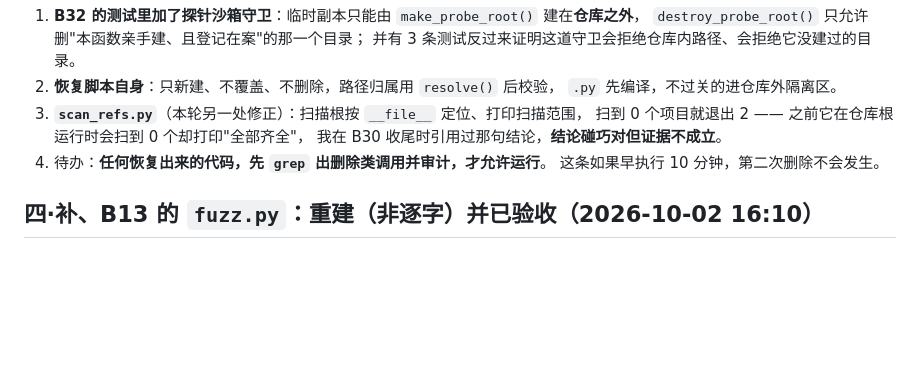
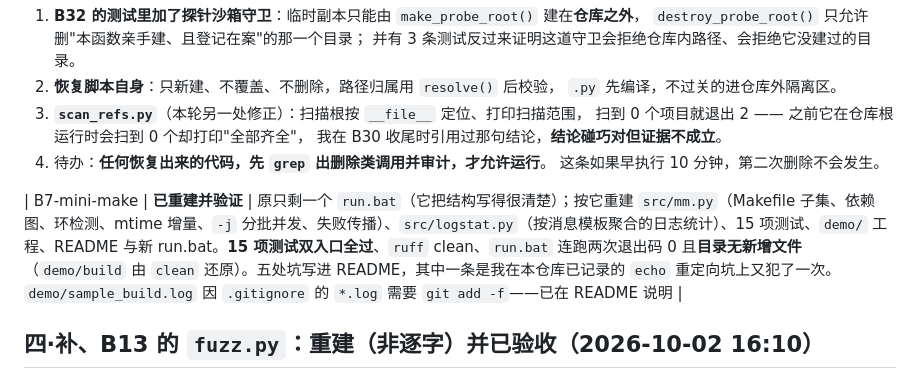
Before and after one commit to anyuer678/course-design-2026, a Markdown page: ACCIDENT-2026-10-02.md, the part around the change. Rendered like a GitHub page; blank space fills up the shorter version.

```diff
--- a/ACCIDENT-2026-10-02.md
+++ b/ACCIDENT-2026-10-02.md
@@ -89,6 +89,8 @@ finally:
    这条如果早执行 10 分钟，第二次删除不会发生。
 
 
+| B7-mini-make | **已重建并验证** | 原只剩一个 `run.bat`（它把结构写得很清楚）；按它重建 `src/mm.py`（Makefile 子集、依赖图、环检测、mtime 增量、`-j` 分批并发、失败传播）、`src/logstat.py`（按消息模板聚合的日志统计）、15 项测试、`demo/` 工程、README 与新 run.bat。**15 项测试双入口全过**、`ruff` clean、`run.bat` 连跑两次退出码 0 且**目录无新增文件**（`demo/build` 由 `clean` 还原）。五处坑写进 README，其中一条是我在本仓库已记录的 `echo` 重定向坑上又犯了一次。`demo/sample_build.log` 因 `.gitignore` 的 `*.log` 需要 `git add -f`——已在 README 说明 |
+
 ## 四·补、B13 的 `fuzz.py`：**重建（非逐字）并已验收**（2026-10-02 16:10）
 
 `tinylang/fuzz.py` 是唯一在三个恢复源里**都没有逐字全文**的文件：它当时的生成方式是
```
Also changed, not shown: README.md (+1 -1 lines), projects/B7-mini-make/README.md (+3 -0 lines).
